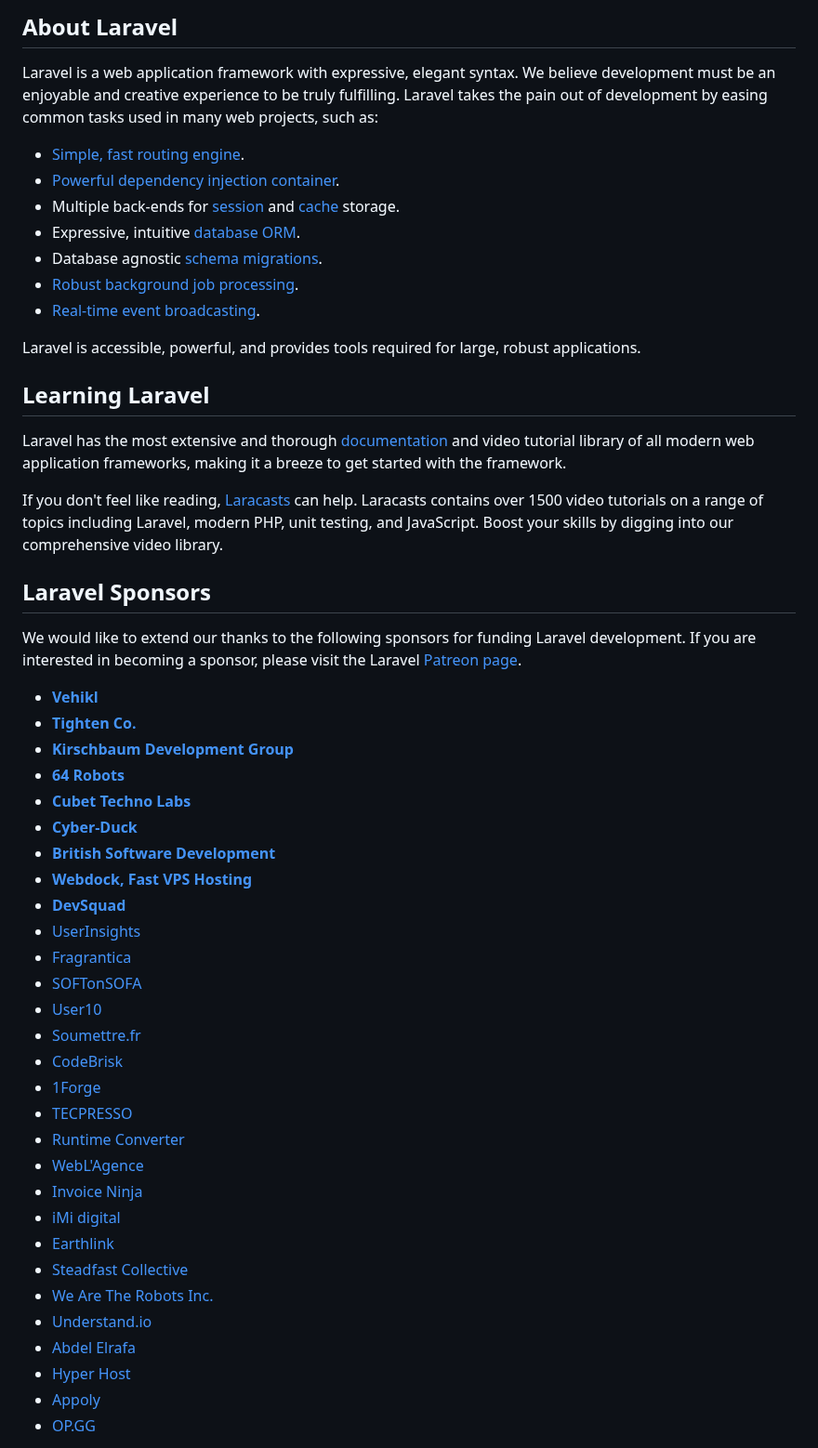
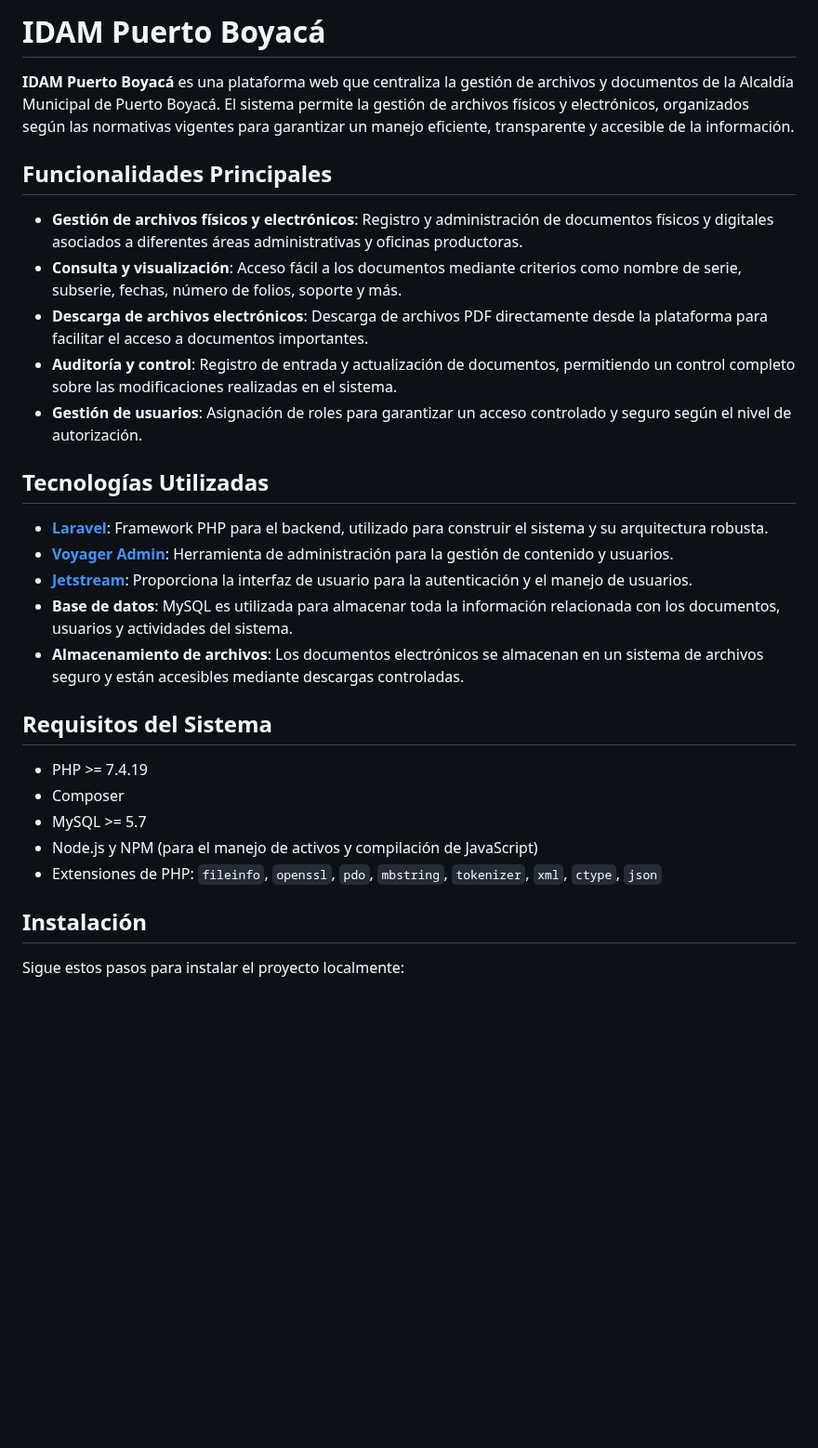
Before and after one commit to juanparen15/Inventario_Documental, a Markdown page: README.md, the part around one of its changes. Shown at 93% size. Drawn GitHub-style; blank space fills up the shorter version.

```diff
--- a/README.md
+++ b/README.md
@@ -8,56 +10,34 @@
 </p>
 
-## About Laravel
+# IDAM Puerto Boyacá
 
-Laravel is a web application framework with expressive, elegant syntax. We believe development must be an enjoyable and creative experience to be truly fulfilling. Laravel takes the pain out of development by easing common tasks used in many web projects, such as:
+**IDAM Puerto Boyacá** es una plataforma web que centraliza la gestión de archivos y documentos de la Alcaldía Municipal de Puerto Boyacá. El sistema permite la gestión de archivos físicos y electrónicos, organizados según las normativas vigentes para garantizar un manejo eficiente, transparente y accesible de la información.
 
-- [Simple, fast routing engine](https://laravel.com/docs/routing).
-- [Powerful dependency injection container](https://laravel.com/docs/container).
-- Multiple back-ends for [session](https://laravel.com/docs/session) and [cache](https://laravel.com/docs/cache) storage.
-- Expressive, intuitive [database ORM](https://laravel.com/docs/eloquent).
-- Database agnostic [schema migrations](https://laravel.com/docs/migrations).
-- [Robust background job processing](https://laravel.com/docs/queues).
-- [Real-time event broadcasting](https://laravel.com/docs/broadcasting).
+## Funcionalidades Principales
 
-Laravel is accessible, powerful, and provides tools required for large, robust applications.
+- **Gestión de archivos físicos y electrónicos**: Registro y administración de documentos físicos y digitales asociados a diferentes áreas administrativas y oficinas productoras.
+- **Consulta y visualización**: Acceso fácil a los documentos mediante criterios como nombre de serie, subserie, fechas, número de folios, soporte y más.
+- **Descarga de archivos electrónicos**: Descarga de archivos PDF directamente desde la plataforma para facilitar el acceso a documentos importantes.
+- **Auditoría y control**: Registro de entrada y actualización de documentos, permitiendo un control completo sobre las modificaciones realizadas en el sistema.
+- **Gestión de usuarios**: Asignación de roles para garantizar un acceso controlado y seguro según el nivel de autorización.
 
-## Learning Laravel
+## Tecnologías Utilizadas
 
-Laravel has the most extensive and thorough [documentation](https://laravel.com/docs) and video tutorial library of all modern web application frameworks, making it a breeze to get started with the framework.
+- **[Laravel](https://laravel.com/)**: Framework PHP para el backend, utilizado para construir el sistema y su arquitectura robusta.
+- **[Voyager Admin](https://voyager.devdojo.com/)**: Herramienta de administración para la gestión de contenido y usuarios.
+- **[Jetstream](https://jetstream.laravel.com/)**: Proporciona la interfaz de usuario para la autenticación y el manejo de usuarios.
+- **Base de datos**: MySQL es utilizada para almacenar toda la información relacionada con los documentos, usuarios y actividades del sistema.
+- **Almacenamiento de archivos**: Los documentos electrónicos se almacenan en un sistema de archivos seguro y están accesibles mediante descargas controladas.
 
-If you don't feel like reading, [Laracasts](https://laracasts.com) can help. Laracasts contains over 1500 video tutorials on a range of topics including Laravel, modern PHP, unit testing, and JavaScript. Boost your skills by digging into our comprehensive video library.
+## Requisitos del Sistema
 
-## Laravel Sponsors
+- PHP >= 7.4.19
+- Composer
+- MySQL >= 5.7
+- Node.js y NPM (para el manejo de activos y compilación de JavaScript)
+- Extensiones de PHP: `fileinfo`, `openssl`, `pdo`, `mbstring`, `tokenizer`, `xml`, `ctype`, `json`
 
-We would like to extend our thanks to the following sponsors for funding Laravel development. If you are interested in becoming a sponsor, please visit the Laravel [Patreon page](https://patreon.com/taylorotwell).
+## Instalación
 
-- **[Vehikl](https://vehikl.com/)**
-- **[Tighten Co.](https://tighten.co)**
-- **[Kirschbaum Development Group](https://kirschbaumdevelopment.com)**
-- **[64 Robots](https://64robots.com)**
-- **[Cubet Techno Labs](https://cubettech.com)**
-- **[Cyber-Duck](https://cyber-duck.co.uk)**
-- **[British Software Development](https://www.britishsoftware.co)**
-- **[Webdock, Fast VPS Hosting](https://www.webdock.io/en)**
-- **[DevSquad](https://devsquad.com)**
-- [UserInsights](https://userinsights.com)
-- [Fragrantica](https://www.fragrantica.com)
-- [SOFTonSOFA](https://softonsofa.com/)
-- [User10](https://user10.com)
-- [Soumettre.fr](https://soumettre.fr/)
-- [CodeBrisk](https://codebrisk.com)
-- [1Forge](https://1forge.com)
-- [TECPRESSO](https://tecpresso.co.jp/)
-- [Runtime Converter](http://runtimeconverter.com/)
-- [WebL'Agence](https://weblagence.com/)
-- [Invoice Ninja](https://www.invoiceninja.com)
-- [iMi digital](https://www.imi-digital.de/)
-- [Earthlink](https://www.earthlink.ro/)
-- [Steadfast Collective](https://steadfastcollective.com/)
-- [We Are The Robots Inc.](https://watr.mx/)
-- [Understand.io](https://www.understand.io/)
-- [Abdel Elrafa](https://abdelelrafa.com)
-- [Hyper Host](https://hyper.host)
-- [Appoly](https://www.appoly.co.uk)
-- [OP.GG](https://op.gg)
+Sigue estos pasos para instalar el proyecto localmente:
 
```
Also changed, not shown: other parts of README.md (+11 -21 lines).
